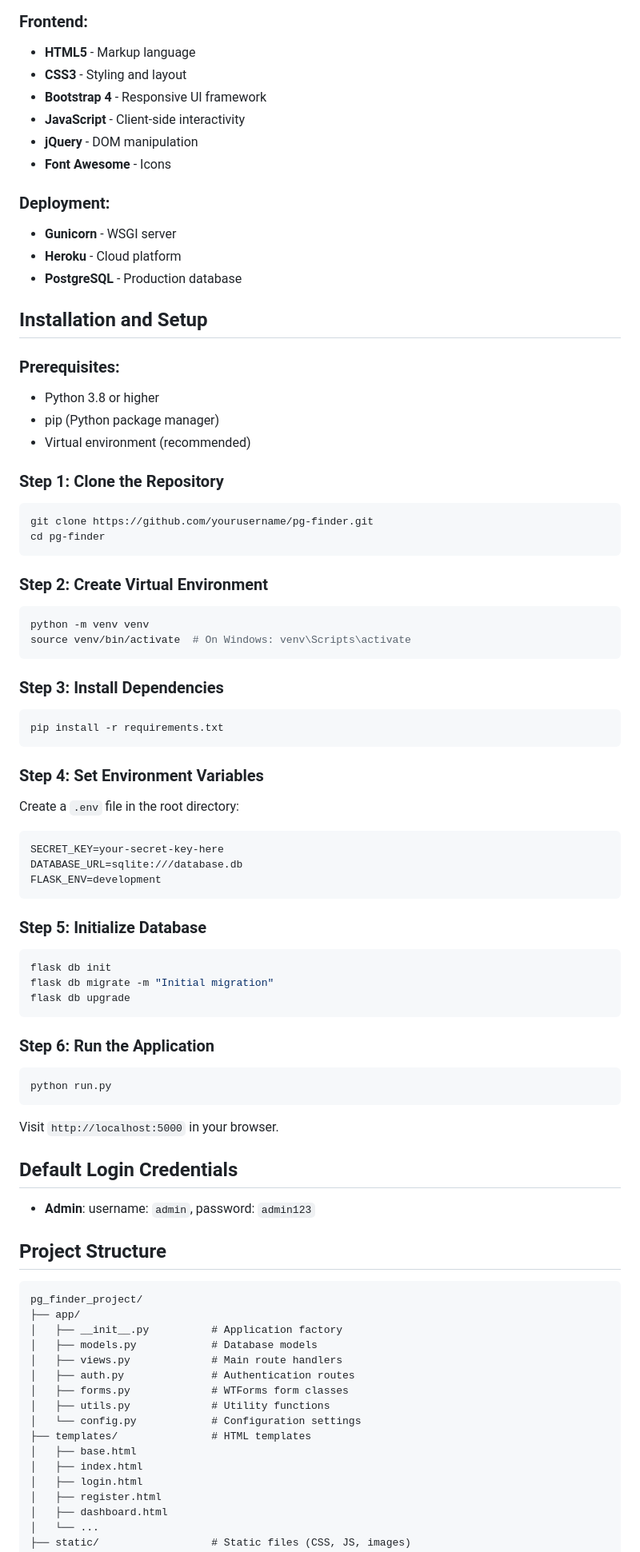
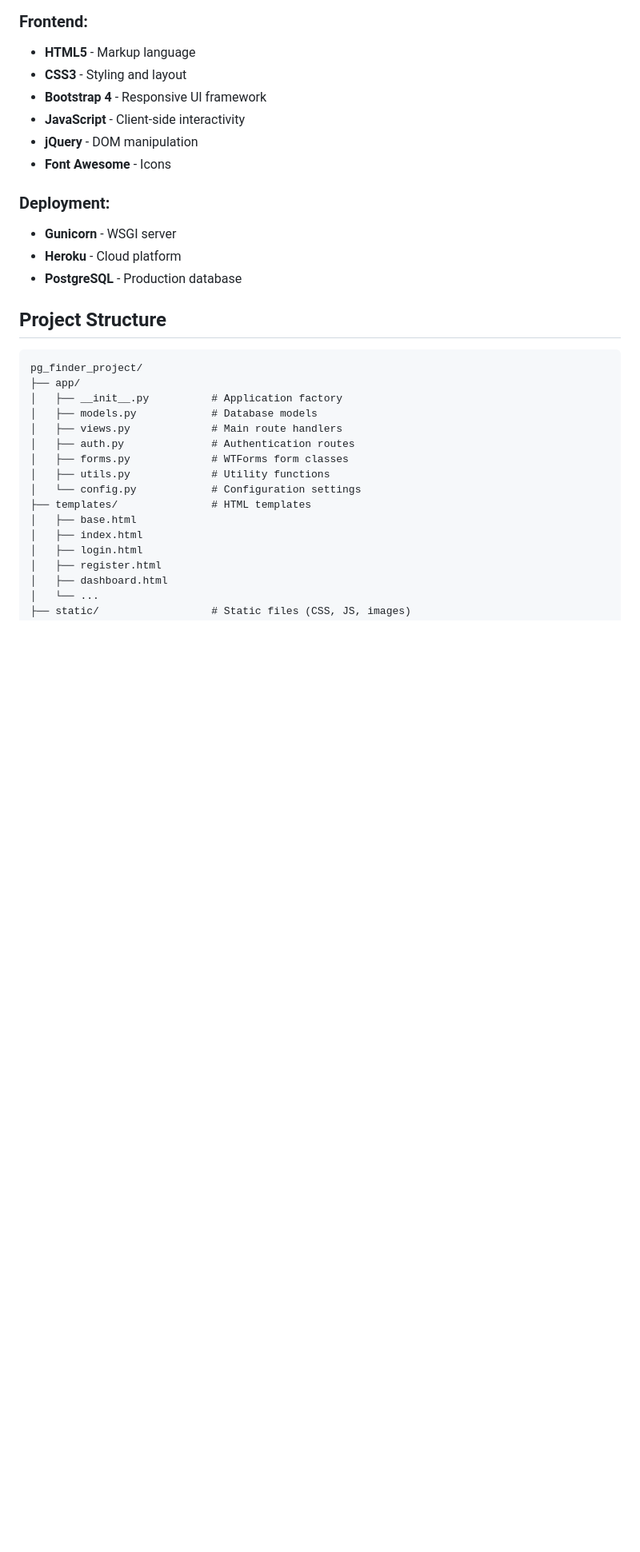
Before and after one commit to trishakharat/pg-finder, a Markdown page: README.md, the part around the change. Shown at 80% size. Drawn GitHub-style; blank space fills up the shorter version.

````diff
--- a/README.md
+++ b/README.md
@@ -51,55 +51,6 @@ A comprehensive web application for finding and managing Paying Guest (PG) accom
 - **Heroku** - Cloud platform
 - **PostgreSQL** - Production database
 
-## Installation and Setup
-
-### Prerequisites:
-- Python 3.8 or higher
-- pip (Python package manager)
-- Virtual environment (recommended)
-
-### Step 1: Clone the Repository
-```bash
-git clone https://github.com/yourusername/pg-finder.git
-cd pg-finder
-```
-
-### Step 2: Create Virtual Environment
-```bash
-python -m venv venv
-source venv/bin/activate  # On Windows: venv\Scripts\activate
-```
-
-### Step 3: Install Dependencies
-```bash
-pip install -r requirements.txt
-```
-
-### Step 4: Set Environment Variables
-Create a `.env` file in the root directory:
-```
-SECRET_KEY=your-secret-key-here
-DATABASE_URL=sqlite:///database.db
-FLASK_ENV=development
-```
-
-### Step 5: Initialize Database
-```bash
-flask db init
-flask db migrate -m "Initial migration"
-flask db upgrade
-```
-
-### Step 6: Run the Application
-```bash
-python run.py
-```
-
-Visit `http://localhost:5000` in your browser.
-
-## Default Login Credentials
-
-- **Admin**: username: `admin`, password: `admin123`
 
 ## Project Structure
 
````
